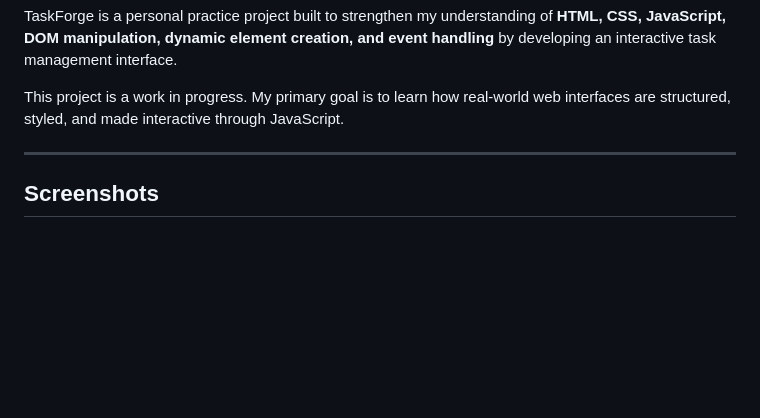
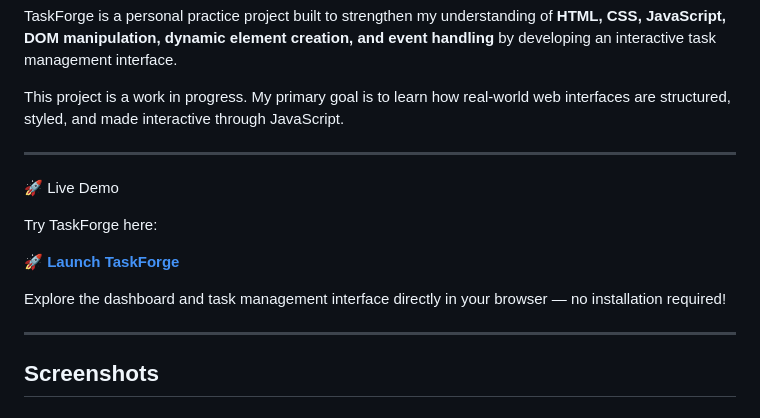
Before and after one commit to S-Vikram2008/TaskForge, a Markdown page: README.md, the part around the change. Drawn GitHub-style; blank space fills up the shorter version.

Commit message:
Add live demo section to README
Added a live demo section with a link to the TaskForge project.

```diff
--- a/README.md
+++ b/README.md
@@ -6,7 +6,17 @@ TaskForge is a personal practice project built to strengthen my understanding of
 
 This project is a work in progress. My primary goal is to learn how real-world web interfaces are structured, styled, and made interactive through JavaScript.
 
----
+-----------
+
+🚀 Live Demo
+
+Try TaskForge here:
+
+🚀 [**Launch TaskForge**](https://s-vikram2008.github.io/TaskForge/dashboard.html)
+
+Explore the dashboard and task management interface directly in your browser — no installation required!
+
+-----------
 ## Screenshots
 
 ### Dashboard - Dark mode
```
